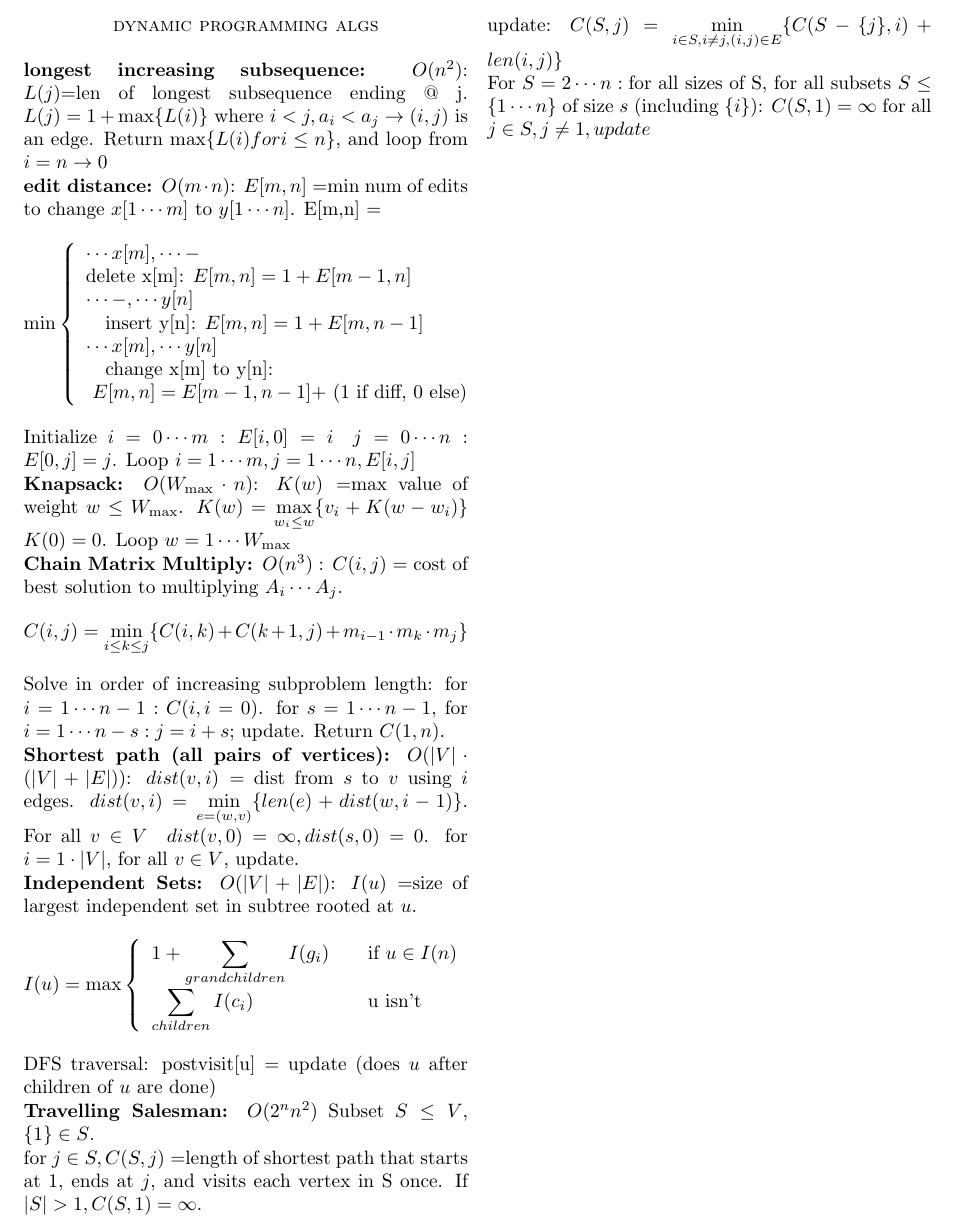
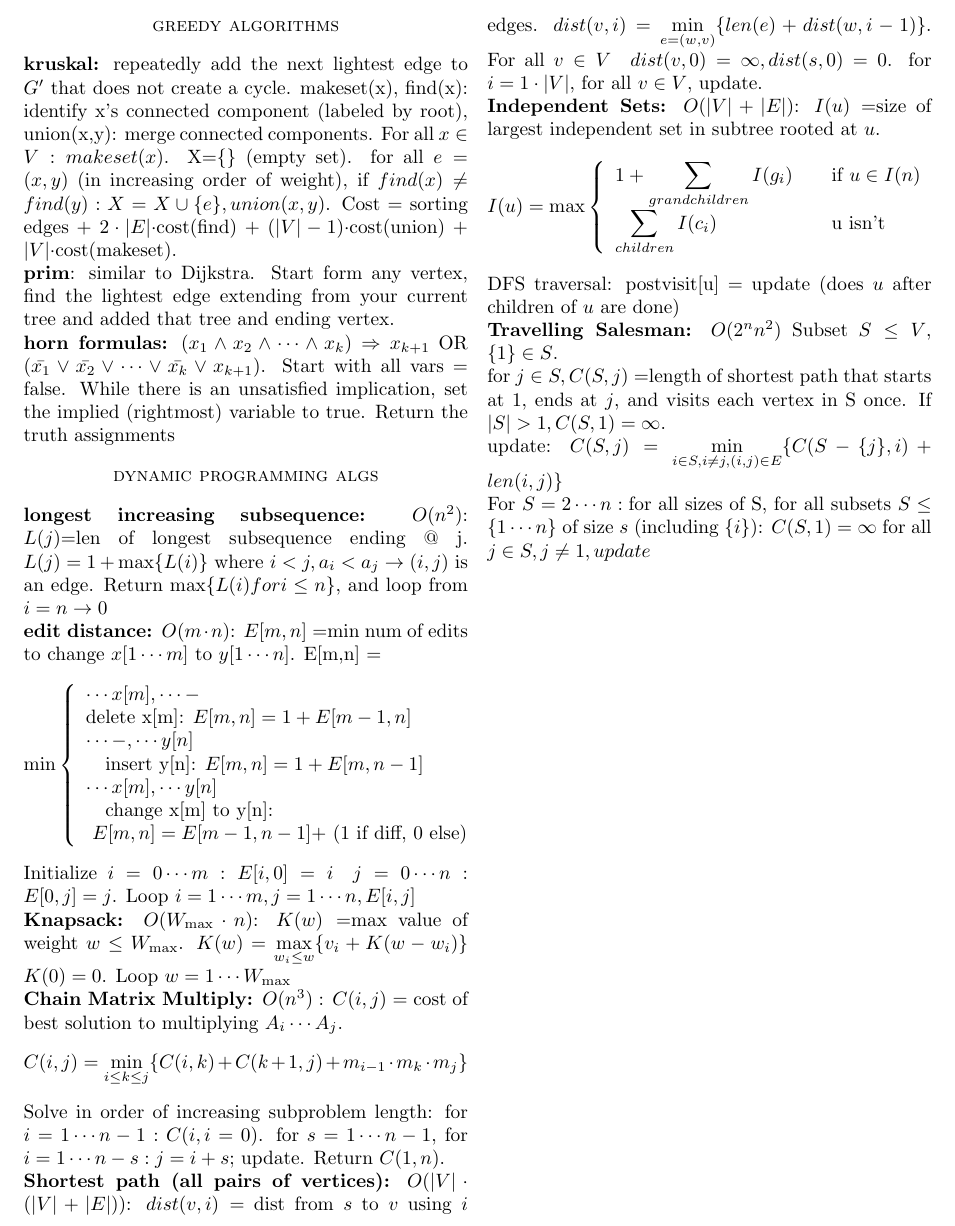
Before and after one commit to gtfierro/cheatsheets, a LaTeX document (CS170/mt2.tex): part of the page, cut so that both start at the same text. Compiled offline with pdfLaTeX.

Commit message:
added greedy algs

```diff
--- a/CS170/mt2.tex
+++ b/CS170/mt2.tex
@@ -3,6 +3,14 @@
 \setlength{\parindent}{0in}
 
 \begin{document}
+\begin{center}\textsc{greedy algorithms}\end{center}
+{\bf kruskal:}  repeatedly add the next lightest edge to $G'$ that does not create a cycle. makeset(x), find(x): identify x's connected component (labeled by root), union(x,y): merge connected components. For all $x\in V: makeset(x)$. X=$\{\}$ (empty set). for all $e=(x,y)$ (in increasing order of weight), if $find(x)\neq find(y): X=X \cup \{e\}, union(x,y)$. Cost = sorting edges + $2\cdot |E|\cdot$cost(find) + $(|V|-1)\cdot$cost(union) + $|V|\cdot$cost(makeset).
+
+{\bf prim}: similar to Dijkstra. Start form any vertex, find the lightest edge extending from your current tree and added that tree and ending vertex.
+
+{\bf horn formulas:} $(x_1\land x_2 \land \cdots \land x_k)\Rightarrow x_{k+1}$ OR $(\bar{x_1}\lor \bar{x_2}\lor \cdots \lor \bar{x_k}\lor x_{k+1})$. Start with all vars = false. While there is an unsatisfied implication, set the implied (rightmost) variable to true. Return the truth assignments
+
+
 \begin{center}\textsc{dynamic programming algs}\end{center}
 {\bf longest increasing subsequence: $O(n^2)$}:
 $L(j)$=len of longest subsequence ending @ j. $L(j)=1+\max\{L(i)\}$ where $i<j,a_i < a_j \rightarrow (i,j)$ is an edge. Return $\max\{L(i) for i\leq n\}$, and loop from $i=n\rightarrow 0$
```
Also changed, not shown: CS170/mt2.pdf.
